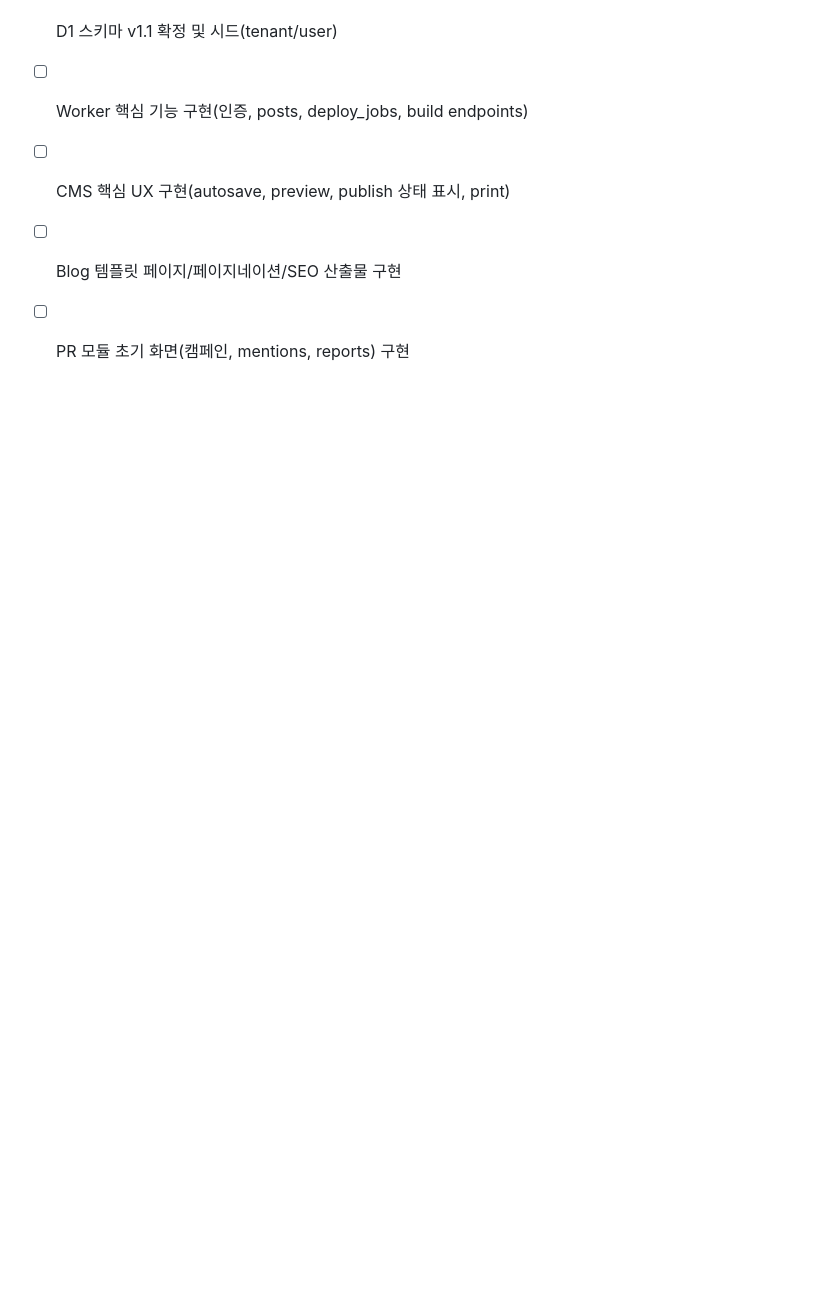
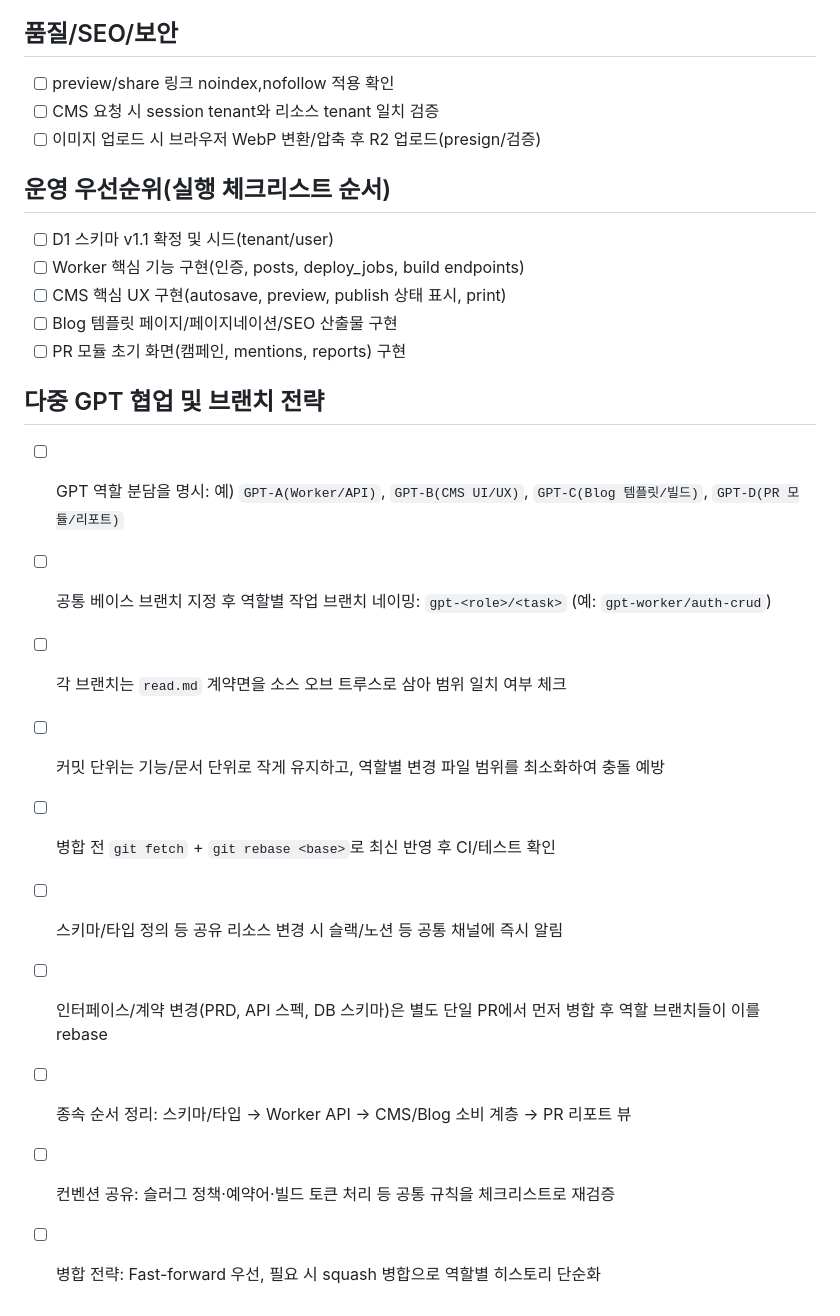
Before and after one commit to namin9/endpr, a Markdown page: checklist.md, the part around the change. GitHub-like rendering; blank space fills up the shorter version.

Commit message:
Add multi-GPT collaboration and branching checklist

```diff
--- a/checklist.md
+++ b/checklist.md
@@ -71,3 +71,15 @@
 - [ ] CMS 핵심 UX 구현(autosave, preview, publish 상태 표시, print)
 - [ ] Blog 템플릿 페이지/페이지네이션/SEO 산출물 구현
 - [ ] PR 모듈 초기 화면(캠페인, mentions, reports) 구현
+
+## 다중 GPT 협업 및 브랜치 전략
+- [ ] GPT 역할 분담을 명시: 예) `GPT-A(Worker/API)`, `GPT-B(CMS UI/UX)`, `GPT-C(Blog 템플릿/빌드)`, `GPT-D(PR 모듈/리포트)`
+- [ ] 공통 베이스 브랜치 지정 후 역할별 작업 브랜치 네이밍: `gpt-<role>/<task>` (예: `gpt-worker/auth-crud`)
+- [ ] 각 브랜치는 `read.md` 계약면을 소스 오브 트루스로 삼아 범위 일치 여부 체크
+- [ ] 커밋 단위는 기능/문서 단위로 작게 유지하고, 역할별 변경 파일 범위를 최소화하여 충돌 예방
+- [ ] 병합 전 `git fetch` + `git rebase <base>`로 최신 반영 후 CI/테스트 확인
+- [ ] 스키마/타입 정의 등 공유 리소스 변경 시 슬랙/노션 등 공통 채널에 즉시 알림
+- [ ] 인터페이스/계약 변경(PRD, API 스펙, DB 스키마)은 별도 단일 PR에서 먼저 병합 후 역할 브랜치들이 이를 rebase
+- [ ] 종속 순서 정리: 스키마/타입 → Worker API → CMS/Blog 소비 계층 → PR 리포트 뷰
+- [ ] 컨벤션 공유: 슬러그 정책·예약어·빌드 토큰 처리 등 공통 규칙을 체크리스트로 재검증
+- [ ] 병합 전략: Fast-forward 우선, 필요 시 squash 병합으로 역할별 히스토리 단순화
```
